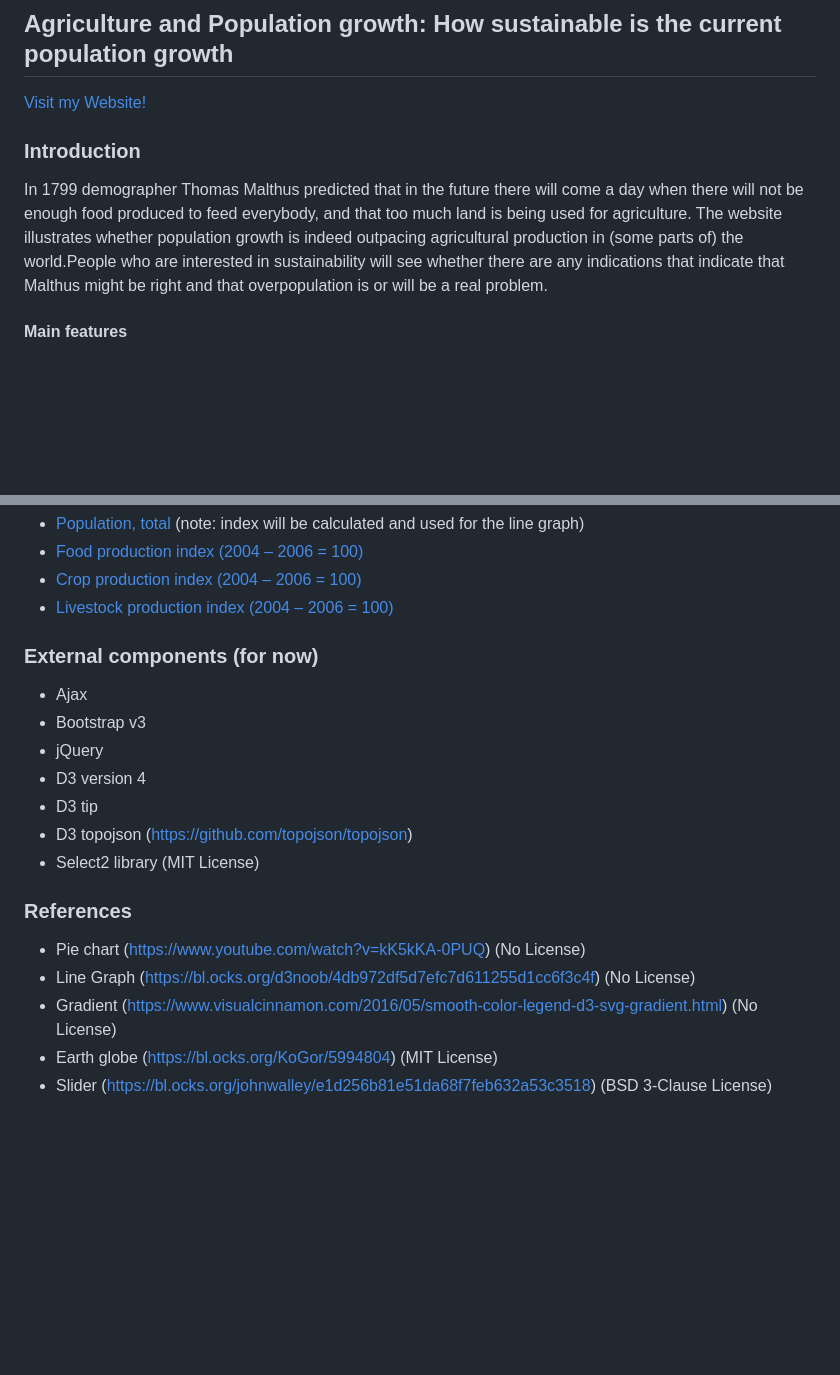
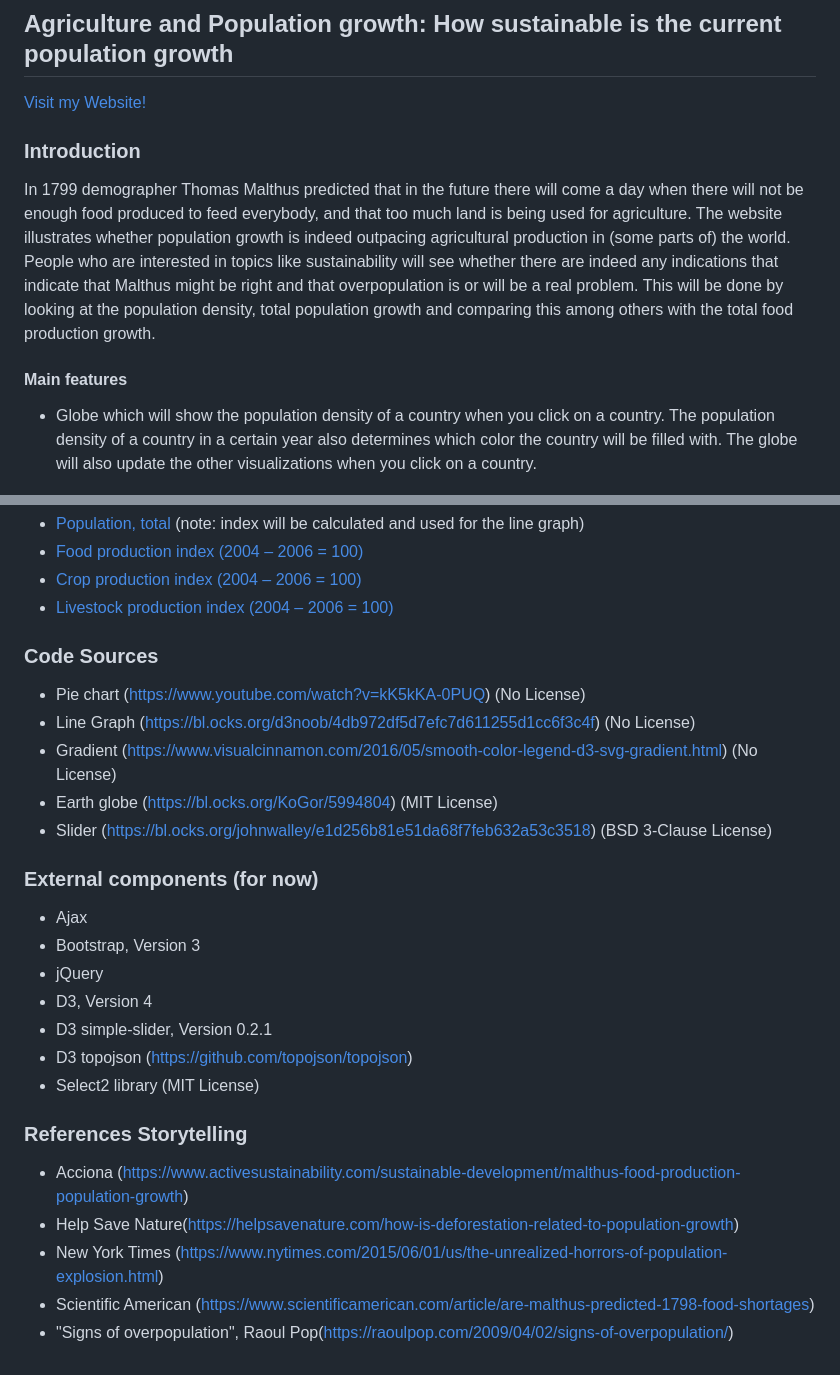
Before and after one commit to stevenuva/Eindproject-Minor-Programmeren, a Markdown page: README.md, 2 parts joined by grey strips. Drawn GitHub-style; blank space fills up the shorter version.

```diff
--- a/README.md
+++ b/README.md
@@ -4,10 +4,12 @@
 
 [Visit my Website!](https://stevenuva.github.io/project/)
 
+
 ### Introduction
-In 1799 demographer Thomas Malthus predicted that in the future there will come a day when there will not be enough food produced to feed everybody, and that too much land is being used for agriculture. The website illustrates whether population growth is indeed outpacing agricultural production in (some parts of) the world.People who are interested in sustainability will see whether there are any indications that indicate that Malthus might be right and that overpopulation is or will be a real problem.
-
+In 1799 demographer Thomas Malthus predicted that in the future there will come a day when there will not be enough food produced to feed everybody, and that too much land is being used for agriculture. The website illustrates whether population growth is indeed outpacing agricultural production in (some parts of) the world. People who are interested in topics like sustainability will see whether there are indeed any indications that indicate that Malthus might be right and that overpopulation is or will be a real problem. This will be done by looking at the population density, total population growth and comparing this among others with the total food production growth.
 
 #### Main features
 
+- Globe which will show the population density of a country when you click on a country. The population density of a country in a certain year also determines which color the country will be filled with. The globe will also update the other visualizations when you click on a country.
+
 ![drawn proposal](doc/globe-initial-view.jpg)
@@ -46,18 +47,25 @@ Datasets from the World Bank (https://data.worldbank.org/indicator) will be used
 - [Crop production index (2004 – 2006 = 100)](https://data.worldbank.org/indicator/AG.PRD.CROP.XD?view=chart)
 - [Livestock production index (2004 – 2006 = 100)](https://data.worldbank.org/indicator/AG.PRD.LVSK.XD?view=chart)
 
-### External components (for now)
-- Ajax
-- Bootstrap v3
-- jQuery
-- D3 version 4
-- D3 tip
-- D3 topojson (https://github.com/topojson/topojson)
-- Select2 library (MIT License)
-
-### References
+### Code Sources
 - Pie chart (https://www.youtube.com/watch?v=kK5kKA-0PUQ) (No License)
 - Line Graph (https://bl.ocks.org/d3noob/4db972df5d7efc7d611255d1cc6f3c4f) (No License)
 - Gradient (https://www.visualcinnamon.com/2016/05/smooth-color-legend-d3-svg-gradient.html) (No License)
 - Earth globe (https://bl.ocks.org/KoGor/5994804) (MIT License)
 - Slider (https://bl.ocks.org/johnwalley/e1d256b81e51da68f7feb632a53c3518) (BSD 3-Clause License)
+
+### External components (for now)
+- Ajax
+- Bootstrap, Version 3
+- jQuery
+- D3, Version 4
+- D3 simple-slider, Version 0.2.1
+- D3 topojson (https://github.com/topojson/topojson)
+- Select2 library (MIT License)
+
+### References Storytelling
+- Acciona (https://www.activesustainability.com/sustainable-development/malthus-food-production-population-growth)
+- Help Save Nature(https://helpsavenature.com/how-is-deforestation-related-to-population-growth)
+- New York Times (https://www.nytimes.com/2015/06/01/us/the-unrealized-horrors-of-population-explosion.html)
+- Scientific American (https://www.scientificamerican.com/article/are-malthus-predicted-1798-food-shortages)
+- "Signs of overpopulation", Raoul Pop(https://raoulpop.com/2009/04/02/signs-of-overpopulation/)
```
Also changed, not shown: other parts of README.md (+6 -7 lines), REPORT.md (+11 -2 lines), favicon/favicon.png (renamed from image/favicon.png), 10 other files.
